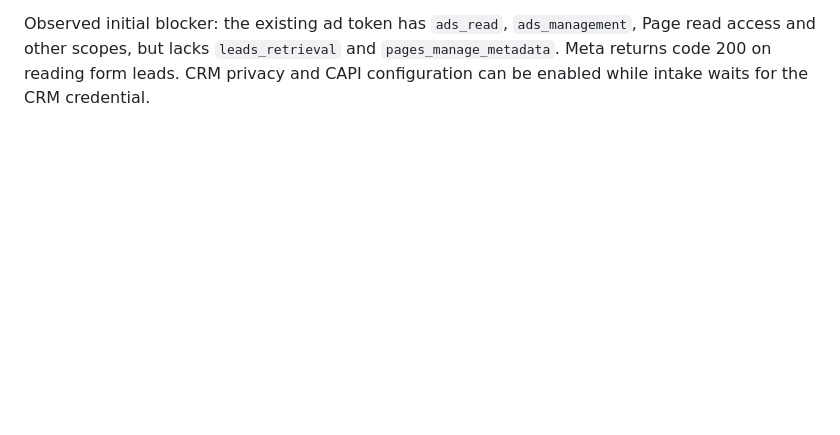
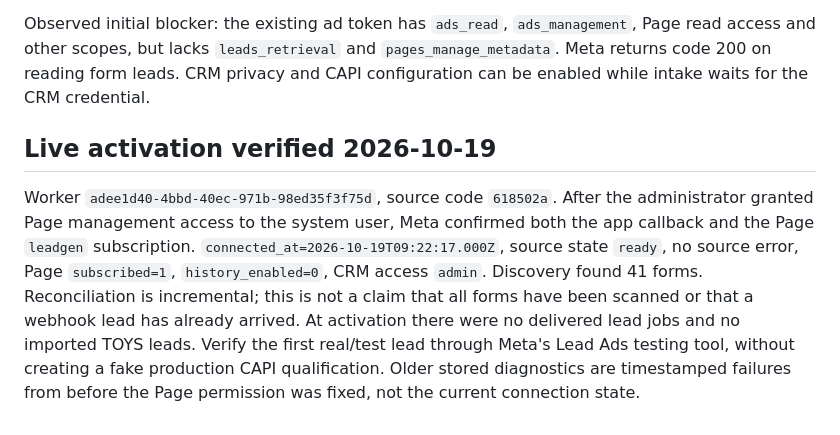
Before and after one commit to toysagency01-bot/toys-reporting, a Markdown page: platform/crm/TOYS-CRM-OPERATIONS.md, the part around the change. GitHub-like rendering; blank space fills up the shorter version.

Commit message:
Record verified TOYS live lead subscription

```diff
--- a/platform/crm/TOYS-CRM-OPERATIONS.md
+++ b/platform/crm/TOYS-CRM-OPERATIONS.md
@@ -71,3 +71,17 @@ Observed initial blocker: the existing ad token has `ads_read`, `ads_management`
 Page read access and other scopes, but lacks `leads_retrieval` and
 `pages_manage_metadata`. Meta returns code 200 on reading form leads. CRM privacy
 and CAPI configuration can be enabled while intake waits for the CRM credential.
+
+## Live activation verified 2026-10-19
+
+Worker `adee1d40-4bbd-40ec-971b-98ed35f3f75d`, source code `618502a`.
+After the administrator granted Page management access to the system user,
+Meta confirmed both the app callback and the Page `leadgen` subscription.
+`connected_at=2026-10-19T09:22:17.000Z`, source state `ready`, no source error,
+Page `subscribed=1`, `history_enabled=0`, CRM access `admin`. Discovery found
+41 forms. Reconciliation is incremental; this is not a claim that all forms
+have been scanned or that a webhook lead has already arrived. At activation
+there were no delivered lead jobs and no imported TOYS leads. Verify the first
+real/test lead through Meta's Lead Ads testing tool, without creating a fake
+production CAPI qualification. Older stored diagnostics are timestamped failures
+from before the Page permission was fixed, not the current connection state.
```
